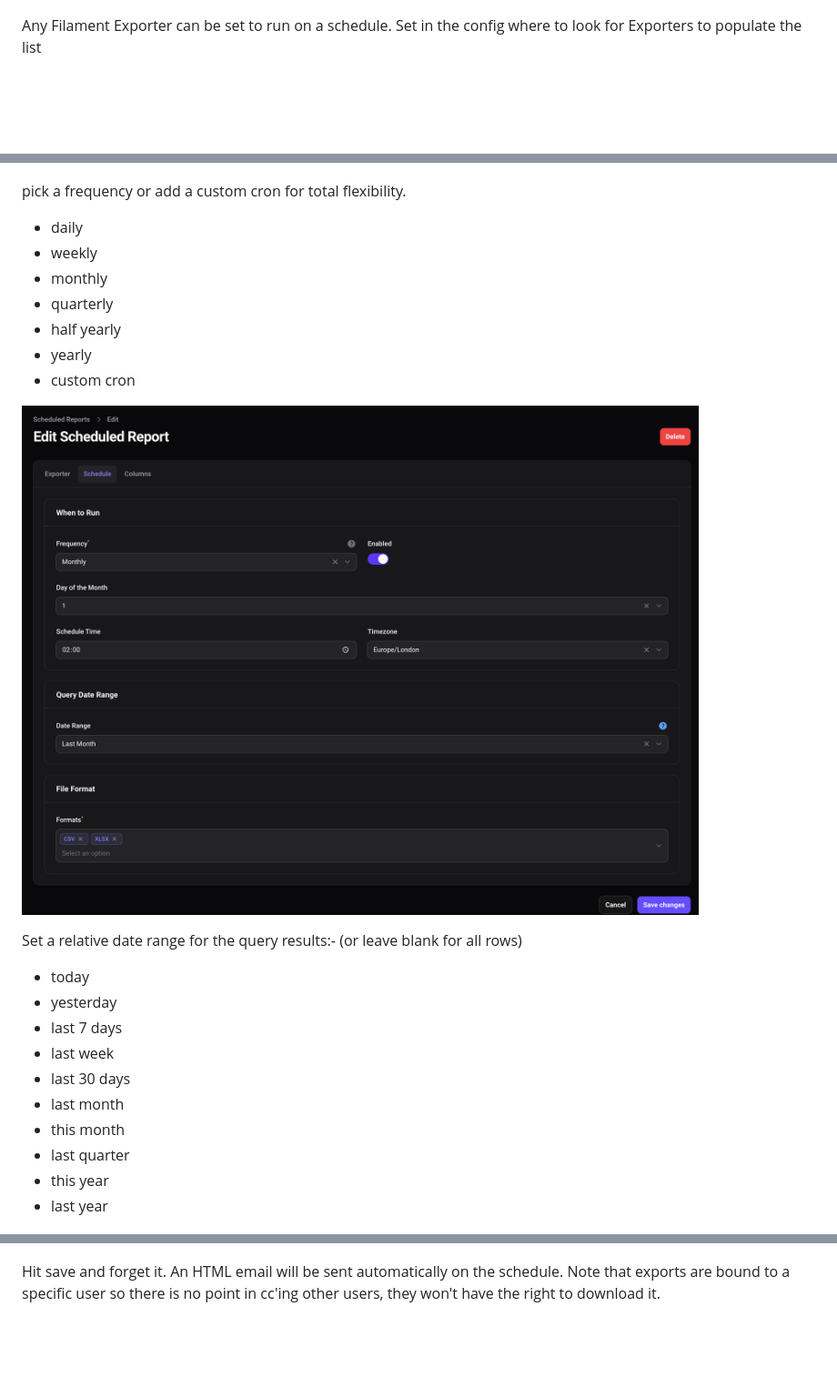
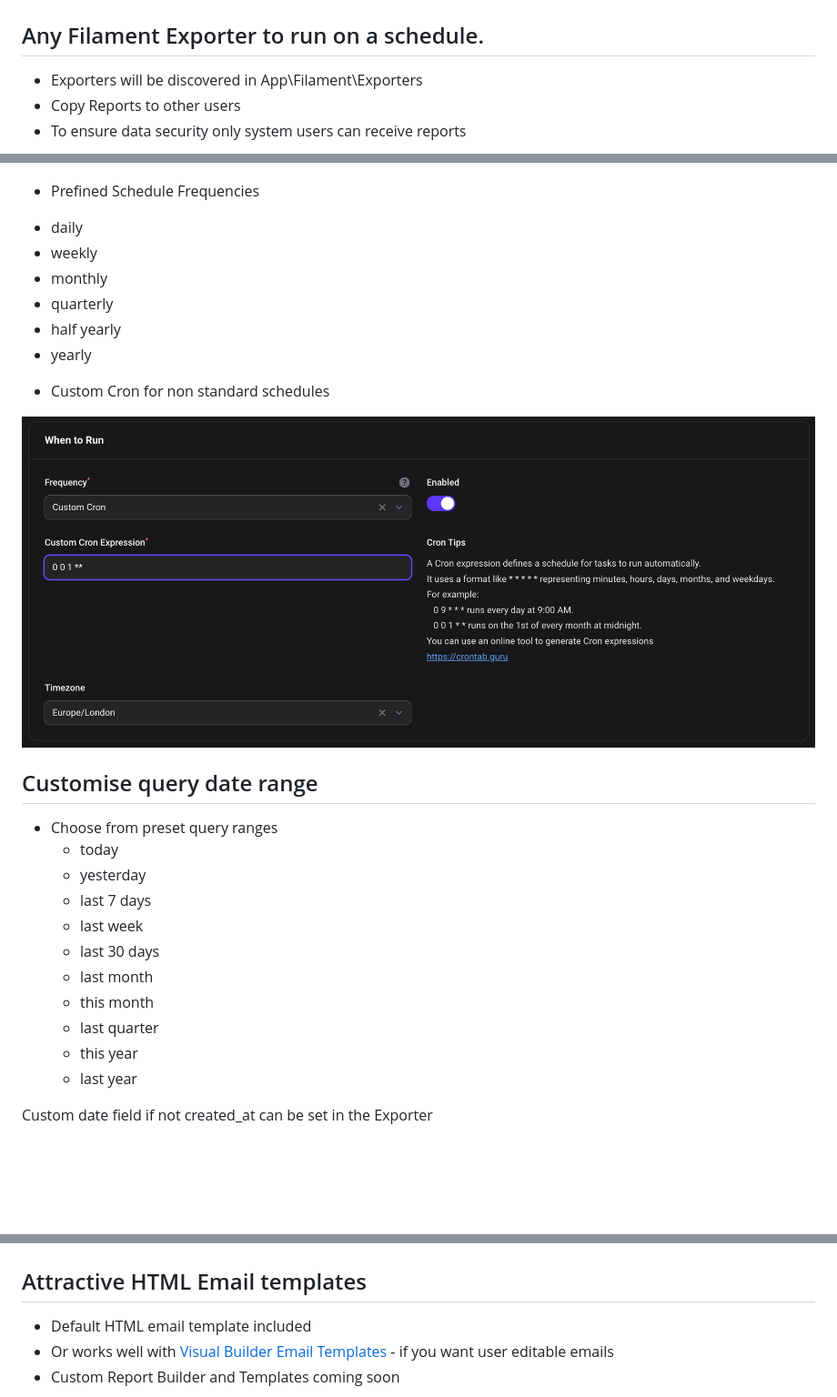
Before and after one commit to visualbuilder/filament-export-scheduler, a Markdown page: README.md, 3 parts joined by grey strips. Shown at 91% size. Rendered like a GitHub page; pictures changed too: media/cron.png (added); blank space fills up the shorter version.

Commit message:
More readme

```diff
--- a/README.md
+++ b/README.md
@@ -13,10 +13,16 @@ Empower users to create their own reports
 
 ![List Schedules](https://raw.githubusercontent.com/visualbuilder/filament-export-scheduler/3.x/media/reports-index.png)
 
-Any Filament Exporter can be set to run on a schedule. Set in the config where to look for Exporters to populate the list
+## Any Filament Exporter to run on a schedule.
+
+- Exporters will be discovered in App\Filament\Exporters
+- Copy Reports to other users
+- To ensure data security only system users can receive reports
+
 ![Setup Schedules](https://raw.githubusercontent.com/visualbuilder/filament-export-scheduler/3.x/media/edit-export.png)
 
-pick a frequency or add a custom cron for total flexibility.
+
+- Prefined Schedule Frequencies
 
 * daily
 * weekly
@@ -24,28 +30,36 @@ pick a frequency or add a custom cron for total flexibility.
 * quarterly
 * half yearly
 * yearly
-* custom cron
 
-![Setup Schedules](https://raw.githubusercontent.com/visualbuilder/filament-export-scheduler/3.x/media/edit-schedule.png)
+- Custom Cron for non standard schedules
 
-Set a relative date range for the query results:-
-(or leave blank for all rows)
+![Setup Schedules](https://raw.githubusercontent.com/visualbuilder/filament-export-scheduler/3.x/media/cron.png)
 
-* today
-* yesterday
-* last 7 days
-* last week
-* last 30 days
-* last month
-* this month
-* last quarter
-* this year
-* last year
+
+## Customise query date range
+
+- Choose from preset query ranges
+  - today
+  - yesterday
+  - last 7 days
+  - last week
+  - last 30 days
+  - last month
+  - this month
+  - last quarter
+  - this year
+  - last year
+
+Custom date field if not created_at can be set in the Exporter
 
 ![Edit Columns](https://raw.githubusercontent.com/visualbuilder/filament-export-scheduler/3.x/media/edit-columns.png)
 
-Hit save and forget it. An HTML email will be sent automatically on the schedule.
-Note that exports are bound to a specific user so there is no point in cc'ing other users, they won't have the right to download it.
+## Attractive HTML Email templates
+
+ - Default HTML email template included
+ - Or works well with [Visual Builder Email Templates](https://github.com/visualbuilder/email-templates "Other Free Package")  - if you want user editable emails
+ - Custom Report Builder and Templates coming soon
+
 ![Email](https://raw.githubusercontent.com/visualbuilder/filament-export-scheduler/3.x/media/vb-email.png)
 
 
```
Also changed, not shown: other parts of README.md (+1 -1 lines).
